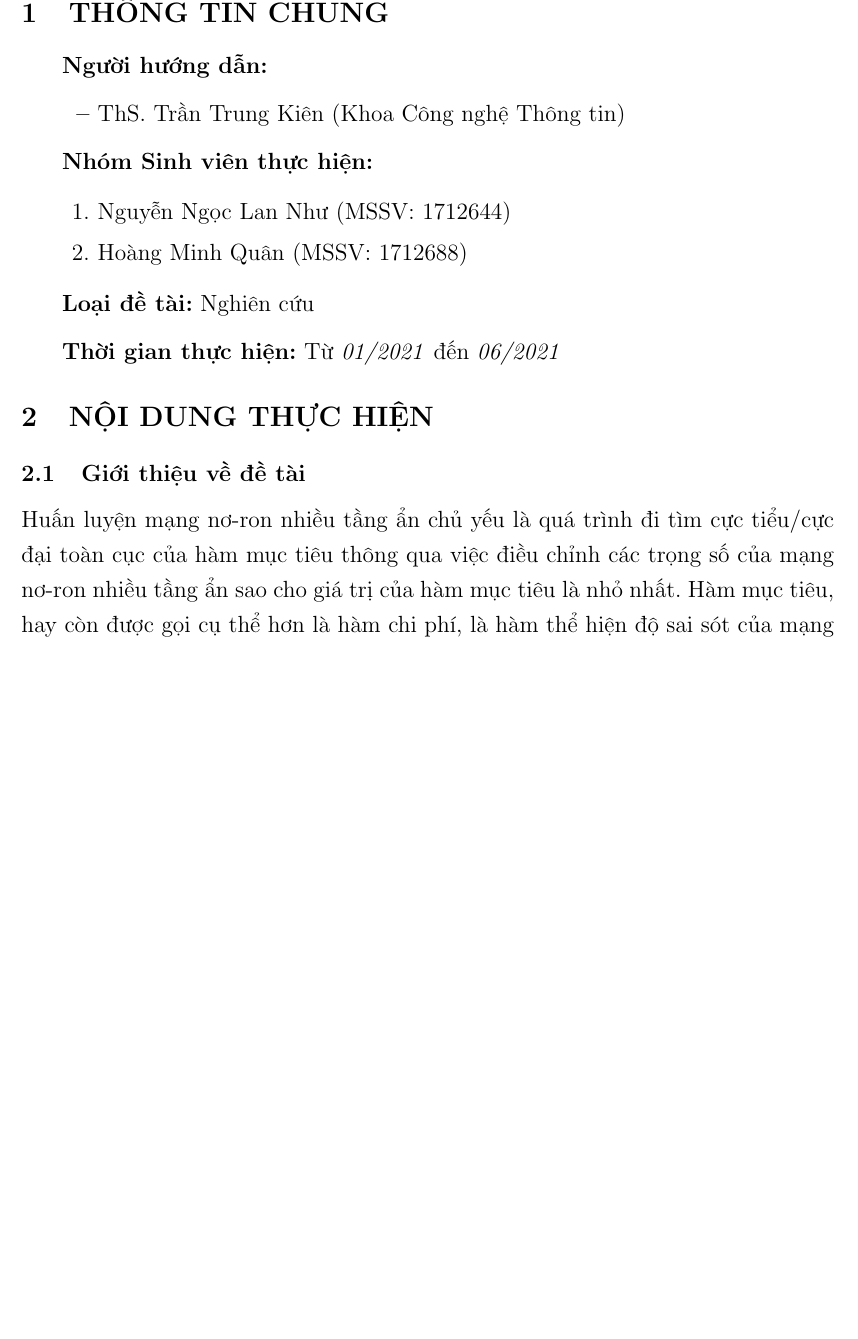
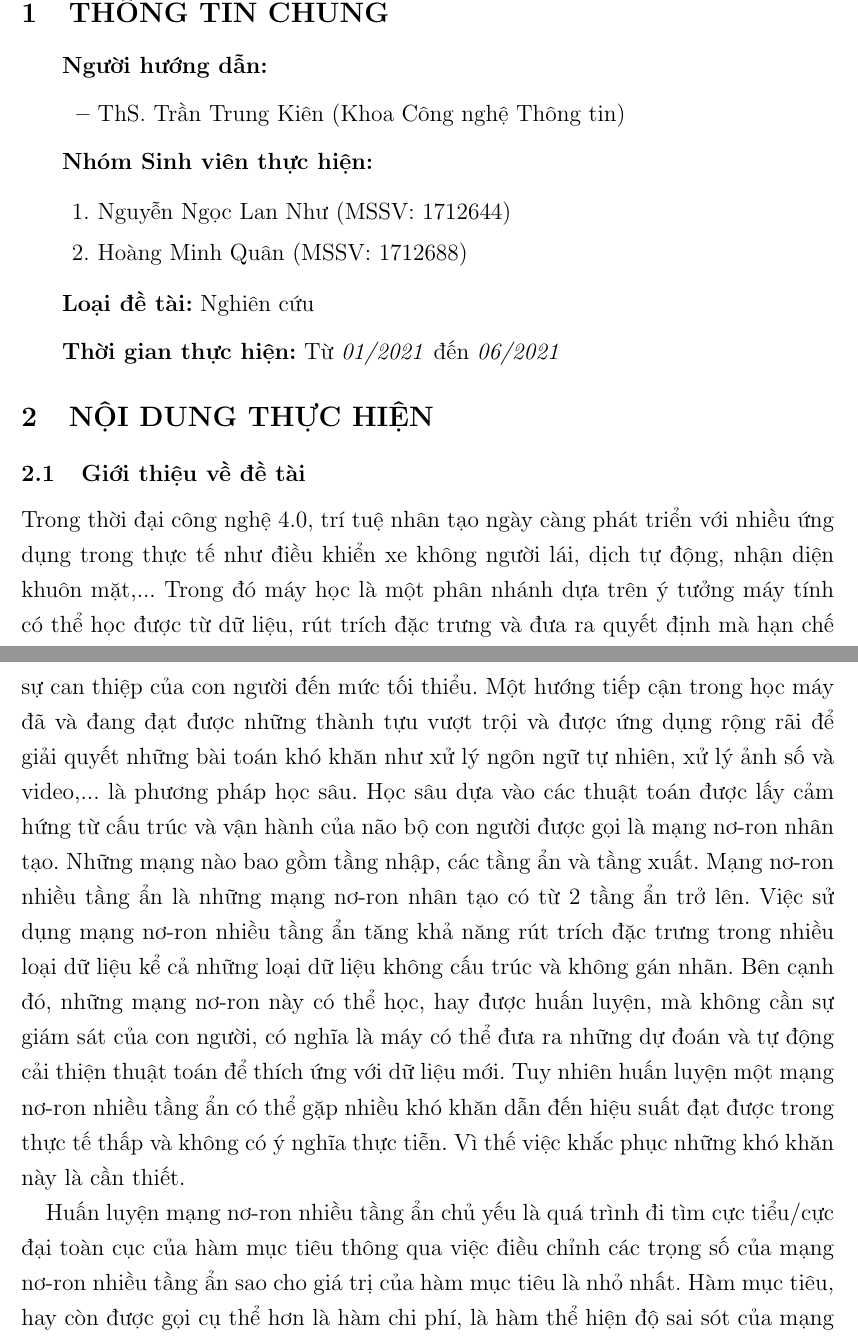
Before and after one commit to hoangminhquan-lhsdt/optimizers, a LaTeX document (Proposal/proposal.tex): part of page 1 of 7 before the commit and two parts of pages 1 and 2 of 7 after it, the two joined at a grey line, cut so that both start at the same text, the shorter picture padded with empty space. Compiled offline with pdfLaTeX.

Commit message:
Updating 2.1

```diff
--- a/Proposal/proposal.tex
+++ b/Proposal/proposal.tex
@@ -111,6 +111,8 @@
 
     \subsection{Giới thiệu về đề tài}
 
+  Trong thời đại công nghệ 4.0, trí tuệ nhân tạo ngày càng phát triển với nhiều ứng dụng trong thực tế như điều khiển xe không người lái, dịch tự động, nhận diện khuôn mặt,... Trong đó máy học là một phân nhánh dựa trên ý tưởng máy tính có thể học được từ dữ liệu, rút trích đặc trưng và đưa ra quyết định mà hạn chế sự can thiệp của con người đến mức tối thiểu. Một hướng tiếp cận trong học máy đã và đang đạt được những thành tựu vượt trội và được ứng dụng rộng rãi để giải quyết những bài toán khó khăn như xử lý ngôn ngữ tự nhiên, xử lý ảnh số và video,... là phương pháp học sâu. Học sâu dựa vào các thuật toán được lấy cảm hứng từ cấu trúc và vận hành của não bộ con người được gọi là mạng nơ-ron nhân tạo. Những mạng nào bao gồm tầng nhập, các tầng ẩn và tầng xuất. Mạng nơ-ron nhiều tầng ẩn là những mạng nơ-ron nhân tạo có từ 2 tầng ẩn trở lên. Việc sử dụng mạng nơ-ron nhiều tầng ẩn tăng khả năng rút trích đặc trưng trong nhiều loại dữ liệu kể cả những loại dữ liệu không cấu trúc và không gán nhãn. Bên cạnh đó, những mạng nơ-ron này có thể học, hay được huấn luyện, mà không cần sự giám sát của con người, có nghĩa là máy có thể đưa ra những dự đoán và tự động cải thiện thuật toán để thích ứng với dữ liệu mới. Tuy nhiên huấn luyện một mạng nơ-ron nhiều tầng ẩn có thể gặp nhiều khó khăn dẫn đến hiệu suất đạt được trong thực tế thấp và không có ý nghĩa thực tiễn. Vì thế việc khắc phục những khó khăn này là cần thiết.
+
   Huấn luyện mạng nơ-ron nhiều tầng ẩn chủ yếu là quá trình đi tìm cực tiểu/cực đại toàn cục của hàm mục tiêu thông qua việc điều chỉnh các trọng số của mạng nơ-ron nhiều tầng ẩn sao cho giá trị của hàm mục tiêu là nhỏ nhất. Hàm mục tiêu, hay còn được gọi cụ thể hơn là hàm chi phí, là hàm thể hiện độ sai sót của mạng nơ-ron nhiều tầng ẩn trên tập dữ liệu huấn luyện. Hàm  chi phí có giá trị nhỏ đồng nghĩa với việc mạng nơ-ron nhiều tầng được coi là hiệu quả trên tập huấn luyện, và được kỳ vọng sẽ hoạt động tốt trên dữ liệu thực. Quá trình đi tìm giá trị nhỏ nhất của hàm chi phí còn được gọi là tối ưu hóa hàm chi phí. Bài toán tối ưu hóa có vai trò cốt lõi, thiết yếu trong thực tế khi nó có thể ứng dụng trong nhiều lĩnh vực khác nhau. Trong lĩnh vực máy học, việc tối ưu hóa tham số cho mang nơ-ron nhiều tầng ẩn là một vấn đề hiện hữu trong tất cả các kiến trúc mạng nơ-ron nhiều tầng ẩn hiện nay. Bài toán được phát biểu như sau:
    \begin{itemize}
       \item Input:Hàm chi phí với các tham số là các trọng số của mạng nơ-ron nhiều tầng ẩn.
```
